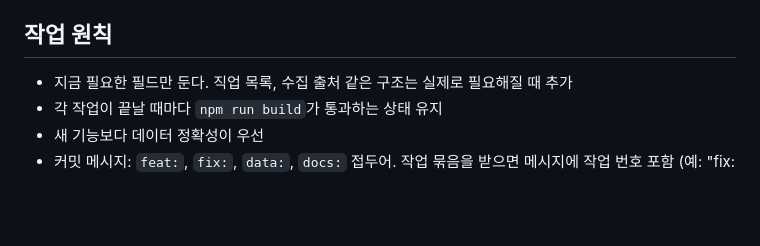
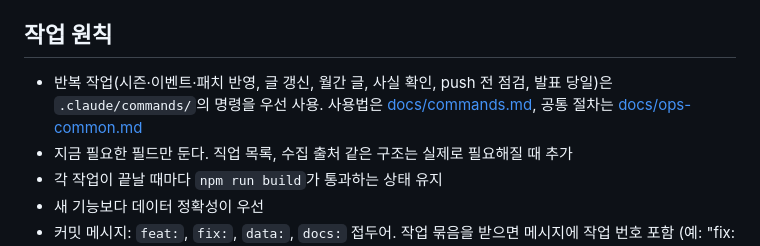
Before and after one commit to AirDropKR/pyeji, a Markdown page: CLAUDE.md, the part around the change. Rendered like a GitHub page; blank space fills up the shorter version.

```diff
--- a/CLAUDE.md
+++ b/CLAUDE.md
@@ -84,6 +84,7 @@ poe2, poe1, d4(디아블로 4), le(라스트 에폭), tli(토치라이트: 인
 - 시간 표기는 `formatKst`만 사용 (로케일 데이터에 의존하지 않게 직접 계산)
 
 ## 작업 원칙
+- 반복 작업(시즌·이벤트·패치 반영, 글 갱신, 월간 글, 사실 확인, push 전 점검, 발표 당일)은 `.claude/commands/`의 명령을 우선 사용. 사용법은 [docs/commands.md](docs/commands.md), 공통 절차는 [docs/ops-common.md](docs/ops-common.md)
 - 지금 필요한 필드만 둔다. 직업 목록, 수집 출처 같은 구조는 실제로 필요해질 때 추가
 - 각 작업이 끝날 때마다 `npm run build`가 통과하는 상태 유지
 - 새 기능보다 데이터 정확성이 우선
```
Also changed, not shown: docs/commands.md (added, +88 -0 lines), docs/questions.md (+6 -0 lines).
